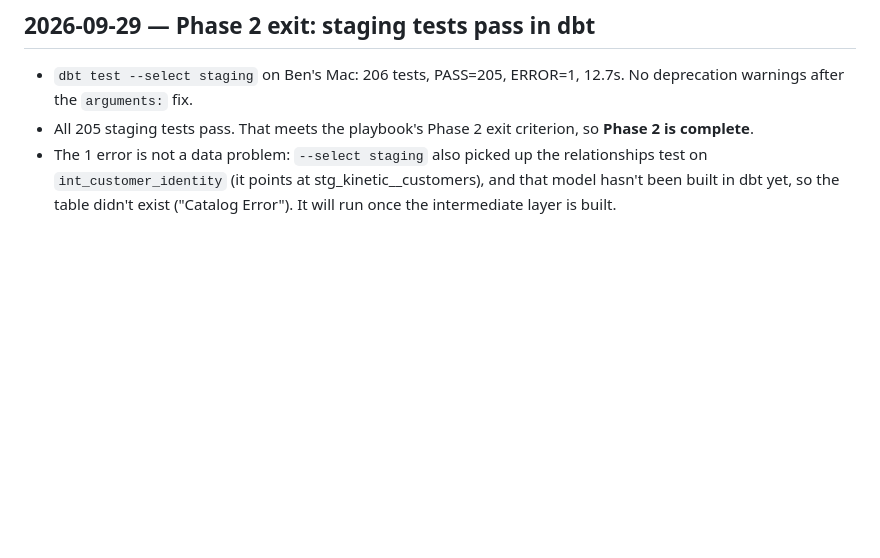
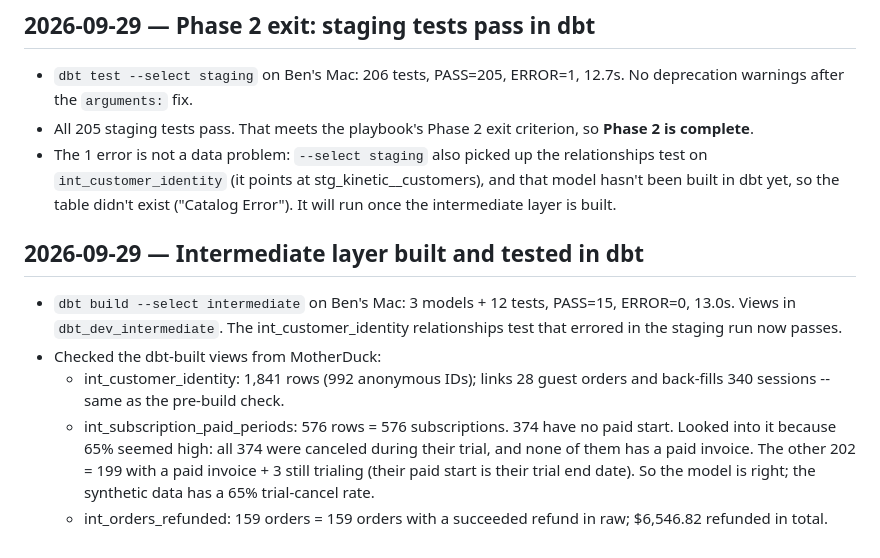
Before and after one commit to bencool85/kinetic-data-project, a Markdown page: CHANGELOG.md, the part around the change. GitHub-like rendering; blank space fills up the shorter version.

Commit message:
Log intermediate layer built and tested in dbt (15/15)
Co-Authored-By: Claude Opus 5.5 <noreply@anthropic.com>
Claude-Session: https://claude.ai/code/session_011iLTiTsTyvHcVHREQNUg8N

```diff
--- a/CHANGELOG.md
+++ b/CHANGELOG.md
@@ -2311,3 +2311,21 @@ seasonality calendar.
   stg_kinetic__customers), and that model hasn't been built in dbt yet, so
   the table didn't exist ("Catalog Error"). It will run once the
   intermediate layer is built.
+
+## 2026-09-29 — Intermediate layer built and tested in dbt
+
+- `dbt build --select intermediate` on Ben's Mac: 3 models + 12 tests,
+  PASS=15, ERROR=0, 13.0s. Views in `dbt_dev_intermediate`. The
+  int_customer_identity relationships test that errored in the staging
+  run now passes.
+- Checked the dbt-built views from MotherDuck:
+  - int_customer_identity: 1,841 rows (992 anonymous IDs); links 28 guest
+    orders and back-fills 340 sessions -- same as the pre-build check.
+  - int_subscription_paid_periods: 576 rows = 576 subscriptions. 374 have
+    no paid start. Looked into it because 65% seemed high: all 374 were
+    canceled during their trial, and none of them has a paid invoice. The
+    other 202 = 199 with a paid invoice + 3 still trialing (their paid
+    start is their trial end date). So the model is right; the synthetic
+    data has a 65% trial-cancel rate.
+  - int_orders_refunded: 159 orders = 159 orders with a succeeded refund
+    in raw; $6,546.82 refunded in total.
```
